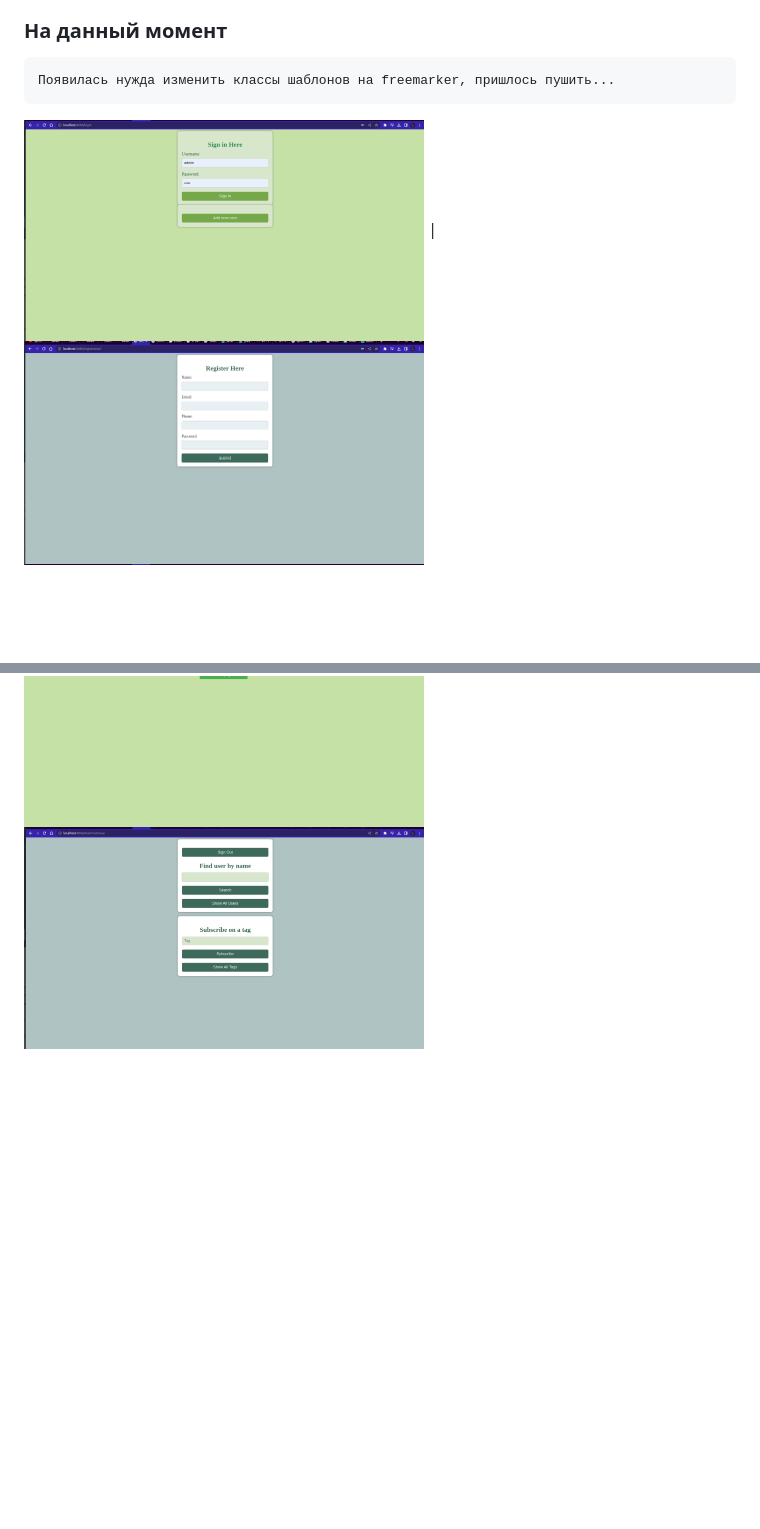
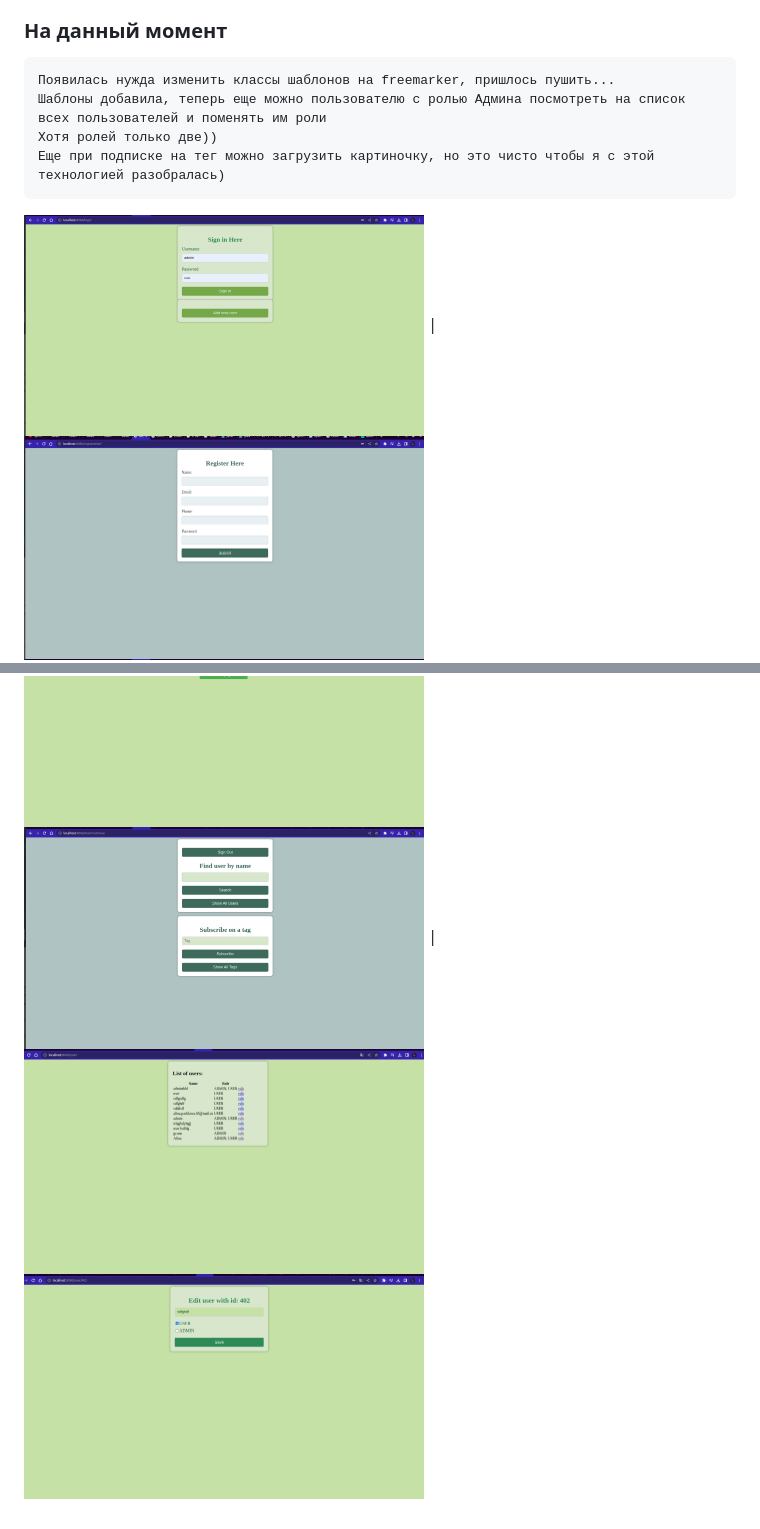
Before and after one commit to Just0Lina/2nd-course-NSU-Java, a Markdown page: README.md, 2 parts joined by grey strips. Rendered like a GitHub page; pictures changed too: misc/images/user_edit_page.png (added), misc/images/users_list_page.png (added); blank space fills up the shorter version.

Commit message:
Added notes to readme

```diff
--- a/README.md
+++ b/README.md
@@ -10,7 +10,11 @@
 	 Фреймворк Spring Security предоставляет механизм аунтификации и авторизации
 ### На данный момент
 	Появилась нужда изменить классы шаблонов на freemarker, пришлось пушить...
+    Шаблоны добавила, теперь еще можно пользователю с ролью Админа посмотреть на список всех пользователей и поменять им роли
+    Хотя ролей только две))
+    Еще при подписке на тег можно загрузить картиночку, но это чисто чтобы я с этой технологией разобралась)
 
-<img src="./misc/images/authorization_page.png" alt="authorization_page" width="400"/> | <img src="./misc/images/regisstration_page.png" alt="registration_page" width="400"/>
+<img src="./misc/images/authorization_page.png" alt="authorization_page" width="400"/> | <img src="./misc/images/registration_page.png" alt="registration_page" width="400"/>
 <img src="./misc/images/error_page.png" alt="error_page" width="400"/> | <img src="./misc/images/greeting_page.png" alt="greeting_page" width="400"/>
-<img src="./misc/images/main_page.png" alt="main_page" width="400"/>
+<img src="./misc/images/main_page.png" alt="main_page" width="400"/> | <img src="./misc/images/users_list_page.png" alt="users_list_page" width="400"/>
+<img src="./misc/images/user_edit_page.png" alt="user_edit_page" width="400"/>
```
Also changed, not shown: misc/images/registration_page.png (renamed from misc/images/regisstration_page.png), 2 other files.
